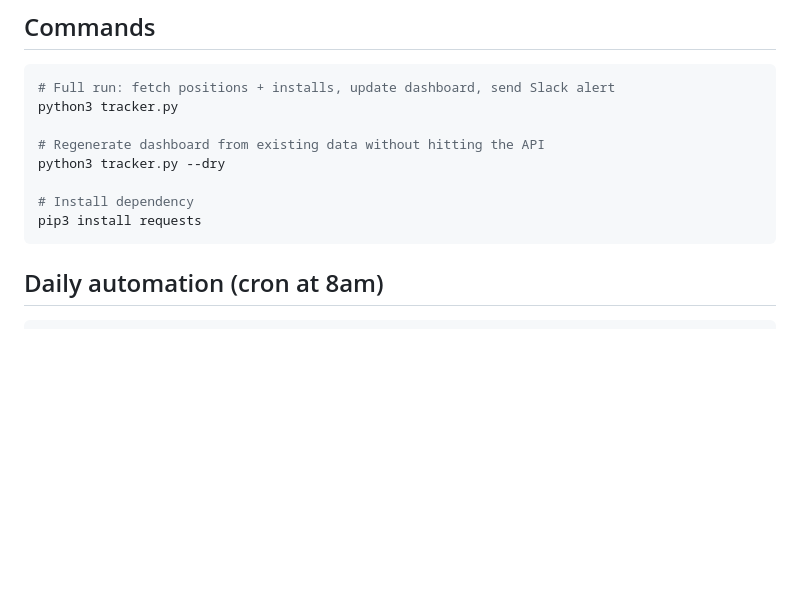
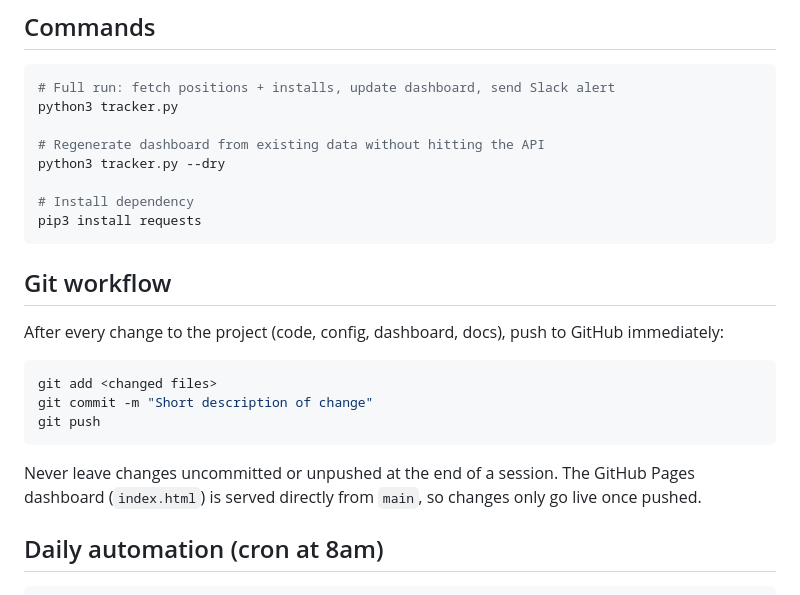
Before and after one commit to Safwana-WY/accessibility-keyword-tracker, a Markdown page: CLAUDE.md, the part around the change. GitHub-like rendering; blank space fills up the shorter version.

Commit message:
Add git workflow rule: push all changes to GitHub immediately
Co-Authored-By: Claude Sonnet 4.6 <noreply@anthropic.com>

````diff
--- a/CLAUDE.md
+++ b/CLAUDE.md
@@ -29,6 +29,18 @@ python3 tracker.py --dry
 # Install dependency
 pip3 install requests
 ```
+
+## Git workflow
+
+After every change to the project (code, config, dashboard, docs), push to GitHub immediately:
+
+```bash
+git add <changed files>
+git commit -m "Short description of change"
+git push
+```
+
+Never leave changes uncommitted or unpushed at the end of a session. The GitHub Pages dashboard (`index.html`) is served directly from `main`, so changes only go live once pushed.
 
 ## Daily automation (cron at 8am)
 
````
